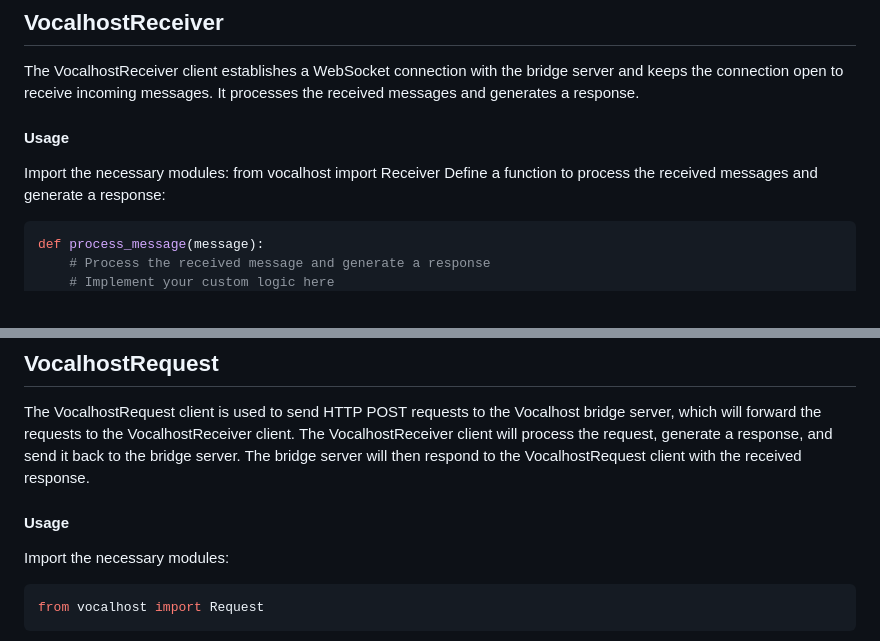
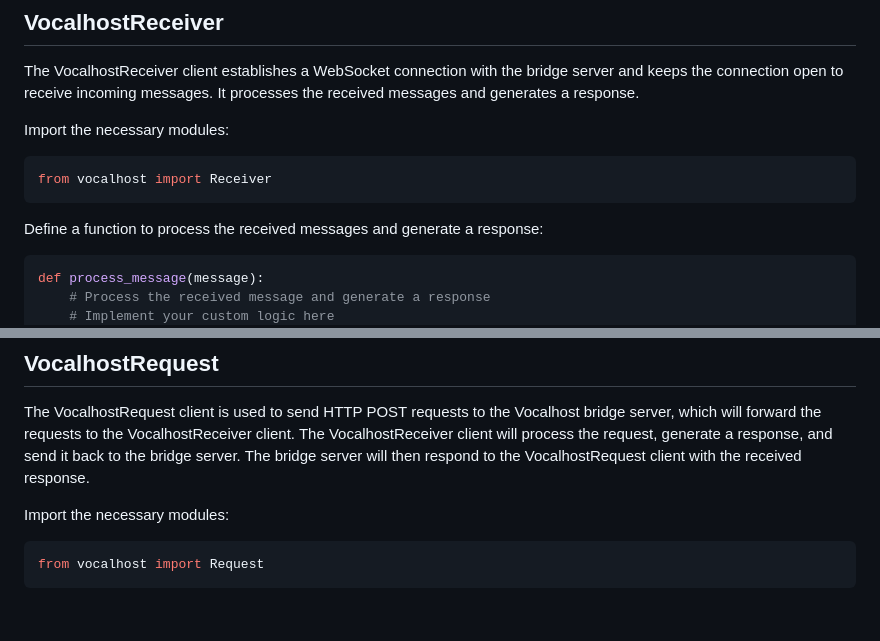
Before and after one commit to skzeeshan365/vocalhost, a Markdown page: README.md, 2 parts joined by grey strips. Rendered like a GitHub page; blank space fills up the shorter version.

````diff
--- a/README.md
+++ b/README.md
@@ -15,9 +15,10 @@ pip install vocalhost
 ## VocalhostReceiver
 The VocalhostReceiver client establishes a WebSocket connection with the bridge server and keeps the connection open to receive incoming messages. It processes the received messages and generates a response.
 
-#### Usage
 Import the necessary modules:
+```python
 from vocalhost import Receiver
+```
 Define a function to process the received messages and generate a response:
 
 ```python
@@ -43,7 +44,6 @@ The VocalhostReceiver client will establish a WebSocket connection with the brid
 ## VocalhostRequest
 The VocalhostRequest client is used to send HTTP POST requests to the Vocalhost bridge server, which will forward the requests to the VocalhostReceiver client. The VocalhostReceiver client will process the request, generate a response, and send it back to the bridge server. The bridge server will then respond to the VocalhostRequest client with the received response.
 
-#### Usage
 Import the necessary modules:
 ```python
 from vocalhost import Request
````
